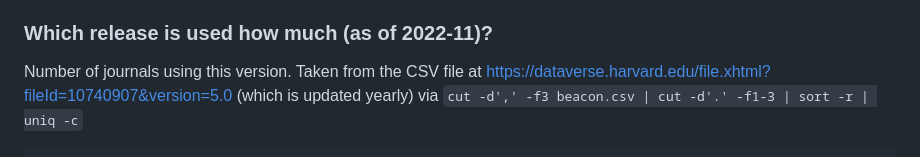
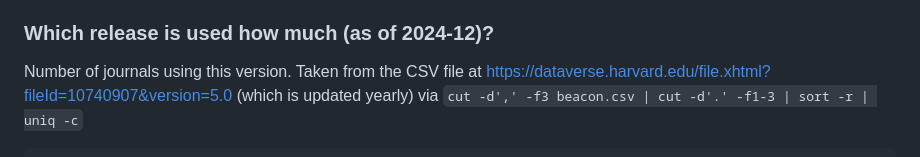
Before and after one commit to prechelt/ojs-rqcplugin, a Markdown page: z/devnotes.md, the part around the change. Rendered like a GitHub page.

Commit message:
forgot to change the year of the ojs-usage statistics

```diff
--- a/z/devnotes.md
+++ b/z/devnotes.md
@@ -241,7 +241,7 @@ other typical identifiers for such objects):
 - 3.4: 2023-06-09
 - 3.5: under development as of 2023-08
 
-### Which release is used how much (as of 2022-11)?
+### Which release is used how much (as of 2024-12)?
 
 Number of journals using this version.
 Taken from the CSV file at
```
